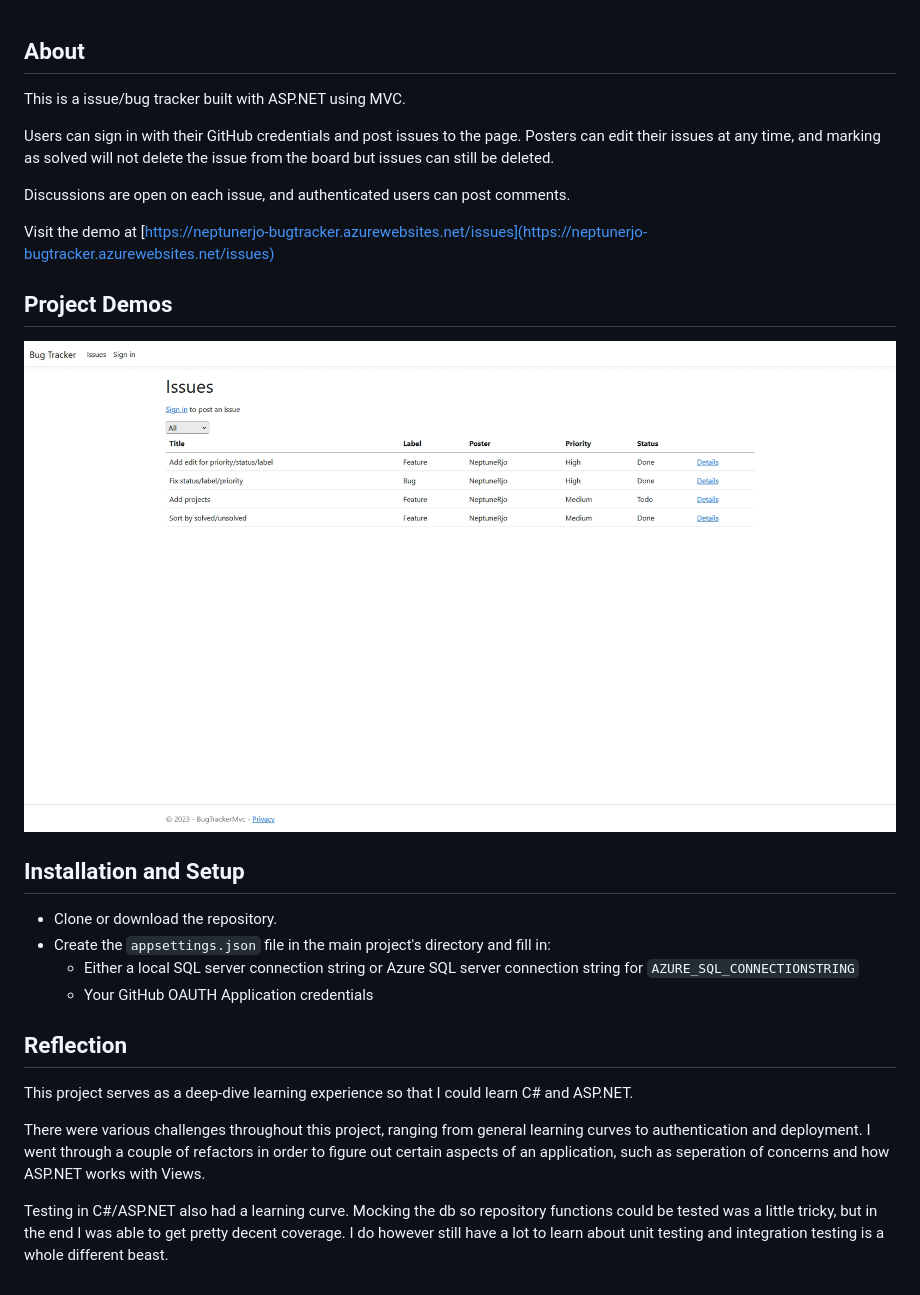
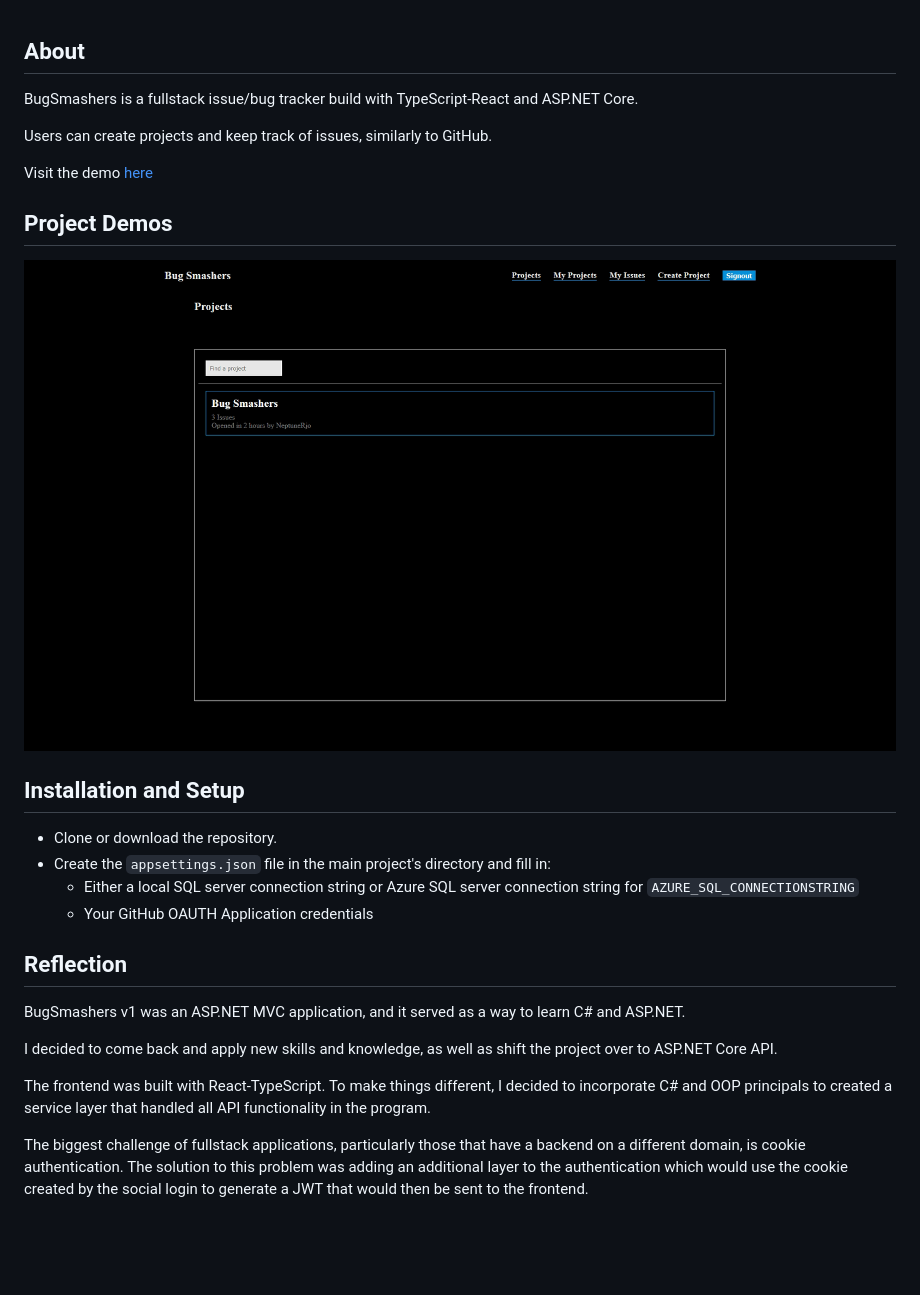
Before and after one commit to NeptuneRjo/bugsmashers, a Markdown page: README.md, the part around the change. Drawn GitHub-style; pictures changed too: demo.gif; blank space fills up the shorter version.

```diff
--- a/README.md
+++ b/README.md
@@ -1,13 +1,10 @@
 ## About
 
-This is a issue/bug tracker built with ASP.NET using MVC.
+BugSmashers is a fullstack issue/bug tracker build with TypeScript-React and ASP.NET Core.
 
-Users can sign in with their GitHub credentials and post issues to the page.
-Posters can edit their issues at any time, and marking as solved will not delete the issue from the board but issues can still be deleted.
+Users can create projects and keep track of issues, similarly to GitHub.
 
-Discussions are open on each issue, and authenticated users can post comments.
-
-Visit the demo at [https://neptunerjo-bugtracker.azurewebsites.net/issues](https://neptunerjo-bugtracker.azurewebsites.net/issues)
+Visit the demo [here](https://bugsmashers.onrender.com/)
 
 ## Project Demos
 
@@ -22,11 +19,12 @@ Visit the demo at [https://neptunerjo-bugtracker.azurewebsites.net/issues](https
 
 ## Reflection
 
-This project serves as a deep-dive learning experience so that I could learn C# and ASP.NET.
+BugSmashers v1 was an ASP.NET MVC application, and it served as a way to learn C# and ASP.NET.
 
-There were various challenges throughout this project, ranging from general learning curves to authentication and deployment.
-I went through a couple of refactors in order to figure out certain aspects of an application, such as seperation of concerns and
-how ASP.NET works with Views.
+I decided to come back and apply new skills and knowledge, as well as shift the project over to ASP.NET Core API.
 
-Testing in C#/ASP.NET also had a learning curve. Mocking the db so repository functions could be tested was a little tricky,
-but in the end I was able to get pretty decent coverage. I do however still have a lot to learn about unit testing and integration testing is a whole different beast.
+The frontend was built with React-TypeScript.
+To make things different, I decided to incorporate C# and OOP principals to created a service layer that handled all API functionality in the program.
+
+The biggest challenge of fullstack applications, particularly those that have a backend on a different domain, is cookie authentication.
+The solution to this problem was adding an additional layer to the authentication which would use the cookie created by the social login to generate a JWT that would then be sent to the frontend.
```
